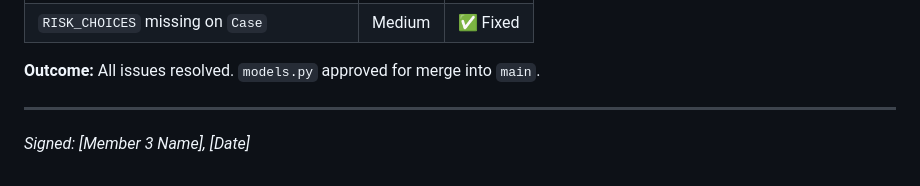
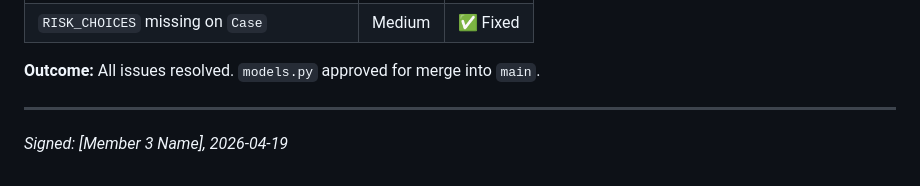
Before and after one commit to Sakar0/Group8Darwin, a Markdown page: SUPPLEMENTARY/CODE_REVIEW_1.md, the part around one of its changes. Drawn GitHub-style.

Commit message:
docs(samir): finalise code review 1 with completion date

```diff
--- a/SUPPLEMENTARY/CODE_REVIEW_1.md
+++ b/SUPPLEMENTARY/CODE_REVIEW_1.md
@@ -120,4 +120,4 @@ risk_level = models.CharField(max_length=10, choices=RISK_CHOICES, default='low'
 
 ---
 
-*Signed: [Member 3 Name], [Date]*
+*Signed: [Member 3 Name], 2026-04-19*
```
Also changed, not shown: other parts of SUPPLEMENTARY/CODE_REVIEW_1.md (+1 -1 lines).
